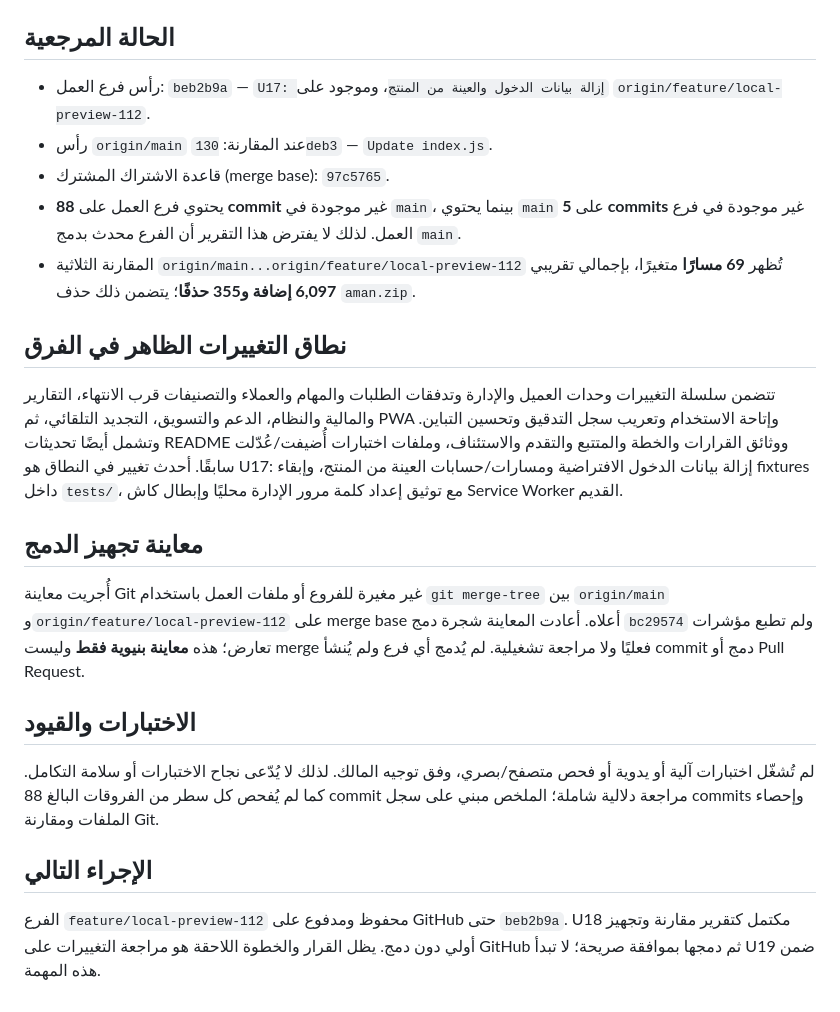
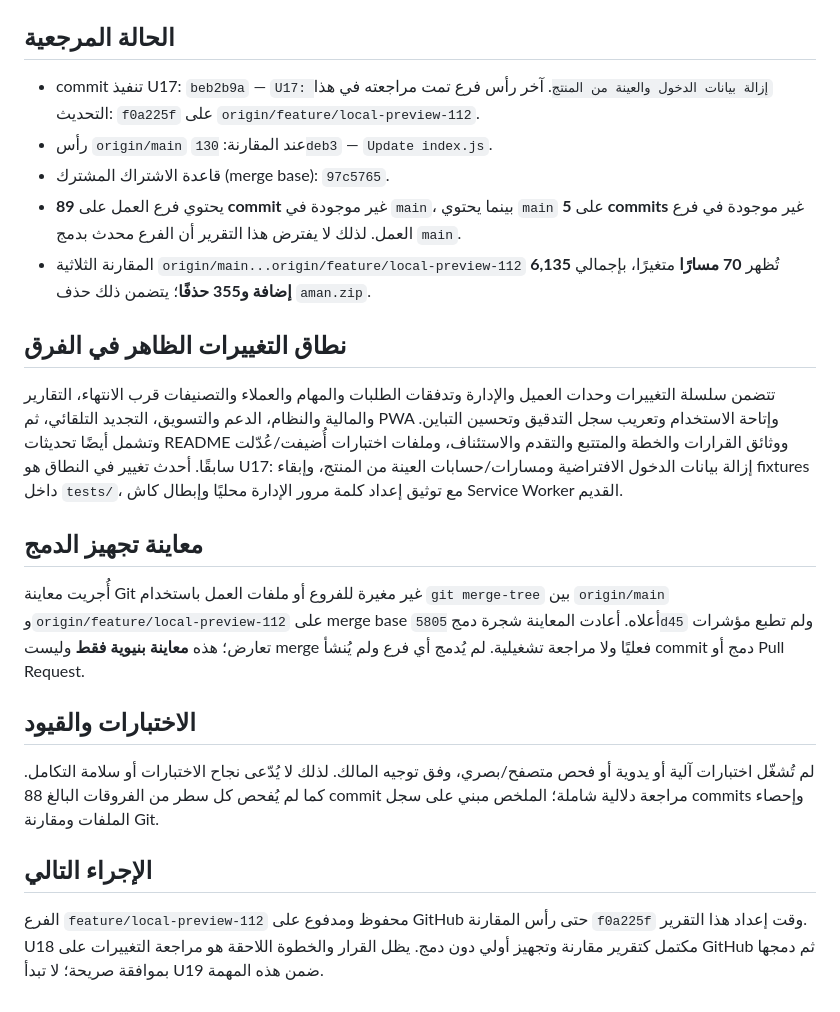
Before and after one commit to aaaaubad-byte/AMAN.Y, a Markdown page: docs/U18_DIFF_REPORT.md, the part around the change. GitHub-like rendering.

Commit message:
docs: تحديث أرقام مقارنة U18
Co-authored-by: Manus <dev-agent@manus.ai>

```diff
--- a/docs/U18_DIFF_REPORT.md
+++ b/docs/U18_DIFF_REPORT.md
@@ -7,11 +7,11 @@
 
 ## الحالة المرجعية
 
-- رأس فرع العمل: `beb2b9a` — `U17: إزالة بيانات الدخول والعينة من المنتج`، وموجود على `origin/feature/local-preview-112`.
+- commit تنفيذ U17: `beb2b9a` — `U17: إزالة بيانات الدخول والعينة من المنتج`. آخر رأس فرع تمت مراجعته في هذا التحديث: `f0a225f` على `origin/feature/local-preview-112`.
 - رأس `origin/main` عند المقارنة: `130deb3` — `Update index.js`.
 - قاعدة الاشتراك المشترك (merge base): `97c5765`.
-- يحتوي فرع العمل على **88 commit** غير موجودة في `main`، بينما يحتوي `main` على **5 commits** غير موجودة في فرع العمل. لذلك لا يفترض هذا التقرير أن الفرع محدث بدمج `main`.
-- المقارنة الثلاثية `origin/main...origin/feature/local-preview-112` تُظهر **69 مسارًا** متغيرًا، بإجمالي تقريبي **6,097 إضافة و355 حذفًا**؛ يتضمن ذلك حذف `aman.zip`.
+- يحتوي فرع العمل على **89 commit** غير موجودة في `main`، بينما يحتوي `main` على **5 commits** غير موجودة في فرع العمل. لذلك لا يفترض هذا التقرير أن الفرع محدث بدمج `main`.
+- المقارنة الثلاثية `origin/main...origin/feature/local-preview-112` تُظهر **70 مسارًا** متغيرًا، بإجمالي **6,135 إضافة و355 حذفًا**؛ يتضمن ذلك حذف `aman.zip`.
 
 ## نطاق التغييرات الظاهر في الفرق
 
@@ -19,7 +19,7 @@
 
 ## معاينة تجهيز الدمج
 
-أُجريت معاينة Git غير مغيرة للفروع أو ملفات العمل باستخدام `git merge-tree` بين `origin/main` و`origin/feature/local-preview-112` على merge base أعلاه. أعادت المعاينة شجرة دمج `bc29574` ولم تطبع مؤشرات تعارض؛ هذه **معاينة بنيوية فقط** وليست merge فعليًا ولا مراجعة تشغيلية. لم يُدمج أي فرع ولم يُنشأ commit دمج أو Pull Request.
+أُجريت معاينة Git غير مغيرة للفروع أو ملفات العمل باستخدام `git merge-tree` بين `origin/main` و`origin/feature/local-preview-112` على merge base أعلاه. أعادت المعاينة شجرة دمج `5805d45` ولم تطبع مؤشرات تعارض؛ هذه **معاينة بنيوية فقط** وليست merge فعليًا ولا مراجعة تشغيلية. لم يُدمج أي فرع ولم يُنشأ commit دمج أو Pull Request.
 
 ## الاختبارات والقيود
 
@@ -27,4 +27,4 @@
 
 ## الإجراء التالي
 
-الفرع `feature/local-preview-112` محفوظ ومدفوع على GitHub حتى `beb2b9a`. U18 مكتمل كتقرير مقارنة وتجهيز أولي دون دمج. يظل القرار والخطوة اللاحقة هو مراجعة التغييرات على GitHub ثم دمجها بموافقة صريحة؛ لا تبدأ U19 ضمن هذه المهمة.
+الفرع `feature/local-preview-112` محفوظ ومدفوع على GitHub حتى رأس المقارنة `f0a225f` وقت إعداد هذا التقرير. U18 مكتمل كتقرير مقارنة وتجهيز أولي دون دمج. يظل القرار والخطوة اللاحقة هو مراجعة التغييرات على GitHub ثم دمجها بموافقة صريحة؛ لا تبدأ U19 ضمن هذه المهمة.
```
Also changed, not shown: docs/PROGRESS_LOG.md (+3 -3 lines), docs/RESUME_POINT.md (+3 -3 lines).
